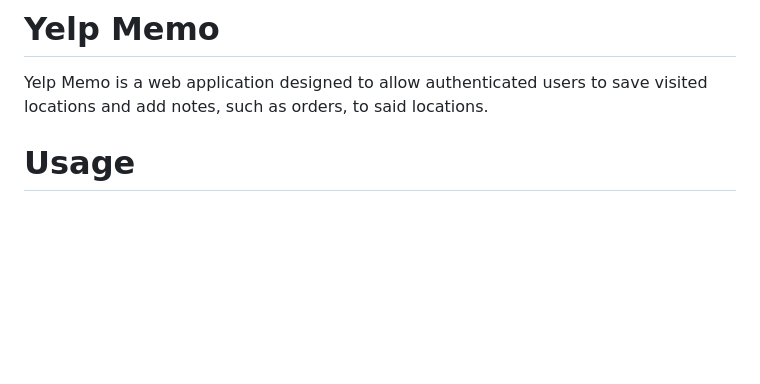
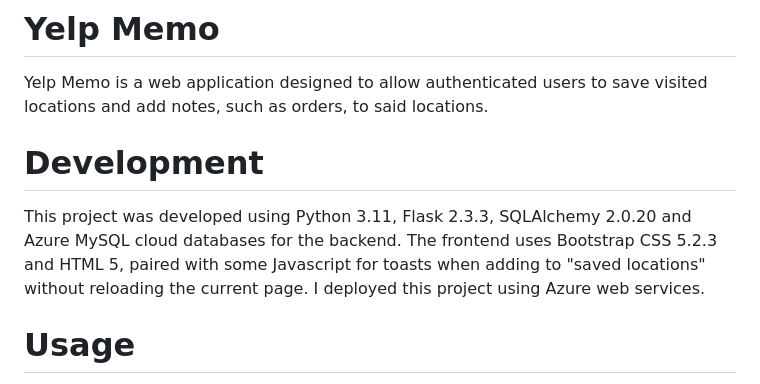
Before and after one commit to h0ethan04/yelp-memo, a Markdown page: README.md, the part around the change. Rendered like a GitHub page; blank space fills up the shorter version.

Commit message:
development notes

```diff
--- a/README.md
+++ b/README.md
@@ -3,6 +3,10 @@
 Yelp Memo is a web application designed to allow authenticated
 users to save visited locations and add notes, such as orders,
 to said locations.
+
+# Development
+
+This project was developed using Python 3.11, Flask 2.3.3, SQLAlchemy 2.0.20 and Azure MySQL cloud databases for the backend. The frontend uses Bootstrap CSS 5.2.3 and HTML 5, paired with some Javascript for toasts when adding to "saved locations" without reloading the current page. I deployed this project using Azure web services.
 
 # Usage
 
```
